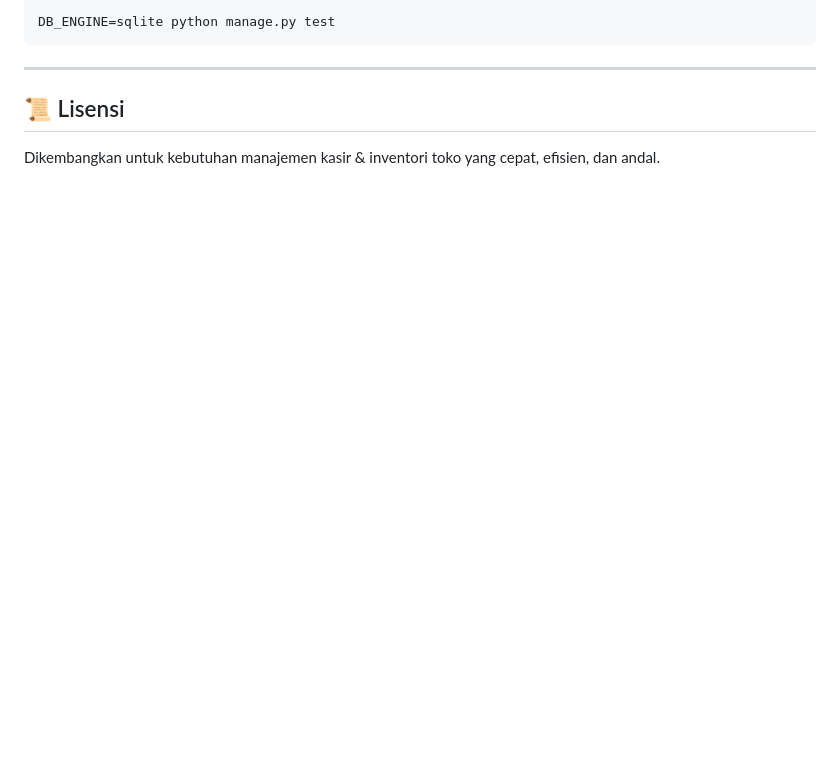
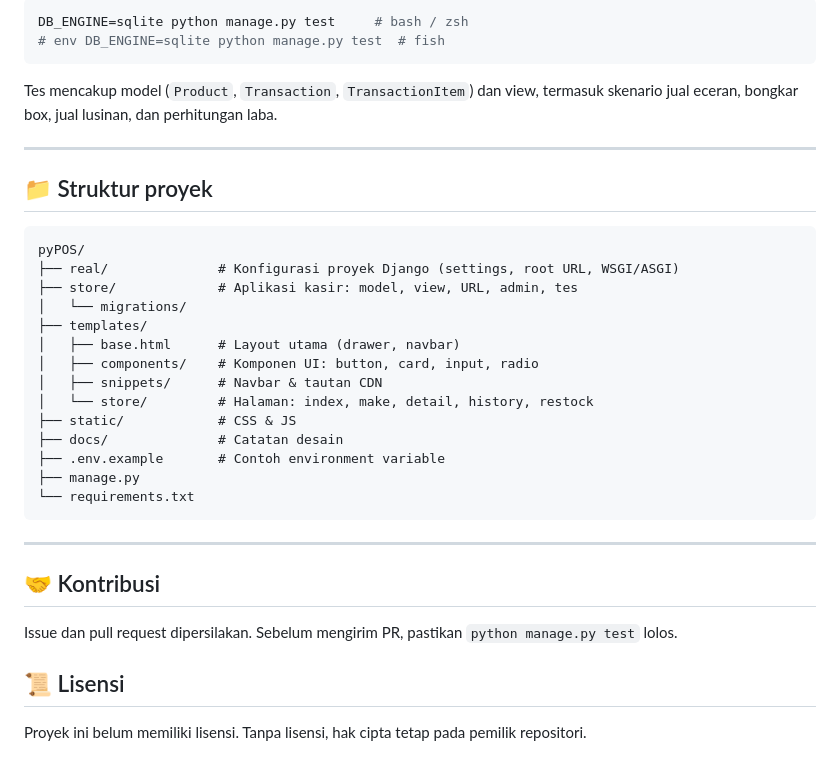
Before and after one commit to MbahPinguinSakti/pyPOS, a Markdown page: README.md, the part around one of its changes. GitHub-like rendering; blank space fills up the shorter version.

````diff
--- a/README.md
+++ b/README.md
@@ -112,8 +131,37 @@ Untuk menjalankan rangkaian pengujian otomatis:
 ```bash
-DB_ENGINE=sqlite python manage.py test
+DB_ENGINE=sqlite python manage.py test     # bash / zsh
+# env DB_ENGINE=sqlite python manage.py test  # fish
+```
+
+Tes mencakup model (`Product`, `Transaction`, `TransactionItem`) dan view, termasuk skenario jual eceran, bongkar box, jual lusinan, dan perhitungan laba.
+
+---
+
+## 📁 Struktur proyek
+
+```text
+pyPOS/
+├── real/              # Konfigurasi proyek Django (settings, root URL, WSGI/ASGI)
+├── store/             # Aplikasi kasir: model, view, URL, admin, tes
+│   └── migrations/
+├── templates/
+│   ├── base.html      # Layout utama (drawer, navbar)
+│   ├── components/    # Komponen UI: button, card, input, radio
+│   ├── snippets/      # Navbar & tautan CDN
+│   └── store/         # Halaman: index, make, detail, history, restock
+├── static/            # CSS & JS
+├── docs/              # Catatan desain
+├── .env.example       # Contoh environment variable
+├── manage.py
+└── requirements.txt
 ```
 
 ---
 
+## 🤝 Kontribusi
+
+Issue dan pull request dipersilakan. Sebelum mengirim PR, pastikan `python manage.py test` lolos.
+
 ## 📜 Lisensi
-Dikembangkan untuk kebutuhan manajemen kasir & inventori toko yang cepat, efisien, dan andal.
+
+Proyek ini belum memiliki lisensi. Tanpa lisensi, hak cipta tetap pada pemilik repositori.
````
Also changed, not shown: other parts of README.md (+89 -70 lines).
